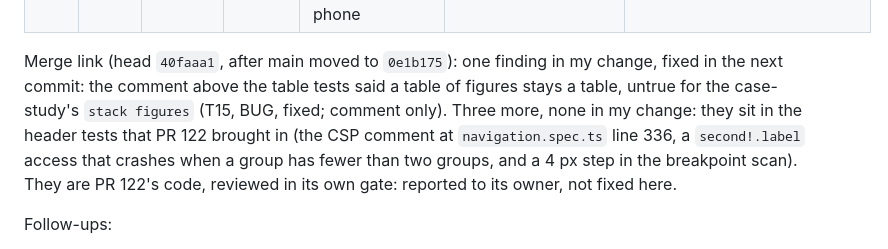
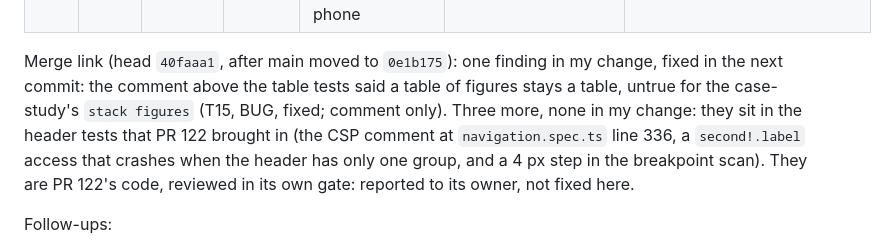
Before and after one commit to karero/croftweaver-site, a Markdown page: docs/reviews/REVIEW-diff-2026-10-23-fix-tables-responsive-ff2359c.md, the part around the change. Drawn GitHub-style.

Commit message:
Trail: wording
Co-Authored-By: Claude Sonnet 5.5 <noreply@anthropic.com>

```diff
--- a/docs/reviews/REVIEW-diff-2026-10-23-fix-tables-responsive-ff2359c.md
+++ b/docs/reviews/REVIEW-diff-2026-10-23-fix-tables-responsive-ff2359c.md
@@ -31,7 +31,7 @@ Tokens logged for the gate: 371,368 over four counted seat runs (the failed seat
 | T13 | NIT | fresh-eyes | 1 | `tabindex="0"` on regions that no longer scroll on a phone | follow-up: the owner's choice | kept: the pattern of the nine existing tables; a stop that does nothing on a phone |
 | T14 | BUG | Codex | 2 | `.stack.long-head tbody th` (width 38%) outranks the phone reset `width: auto`: the FAQ row titles stay 38% wide on a phone | fixed; externally_reverified (round 3) | reproduced first: the phone test, extended to measure `th` as well as `td`, failed ("a cell is squeezed to 122 px in a 320 px table"); the reset now names `.stack.long-head` and the suite passes |
 
-Merge link (head `40faaa1`, after main moved to `0e1b175`): one finding in my change, fixed in the next commit: the comment above the table tests said a table of figures stays a table, untrue for the case-study's `stack figures` (T15, BUG, fixed; comment only). Three more, none in my change: they sit in the header tests that PR 122 brought in (the CSP comment at `navigation.spec.ts` line 336, a `second!.label` access that crashes when a group has fewer than two groups, and a 4 px step in the breakpoint scan). They are PR 122's code, reviewed in its own gate: reported to its owner, not fixed here.
+Merge link (head `40faaa1`, after main moved to `0e1b175`): one finding in my change, fixed in the next commit: the comment above the table tests said a table of figures stays a table, untrue for the case-study's `stack figures` (T15, BUG, fixed; comment only). Three more, none in my change: they sit in the header tests that PR 122 brought in (the CSP comment at `navigation.spec.ts` line 336, a `second!.label` access that crashes when the header has only one group, and a 4 px step in the breakpoint scan). They are PR 122's code, reviewed in its own gate: reported to its owner, not fixed here.
 
 Follow-ups:
 - T13: whether to drop `tabindex="0"` from regions that cannot scroll on a phone.
```
